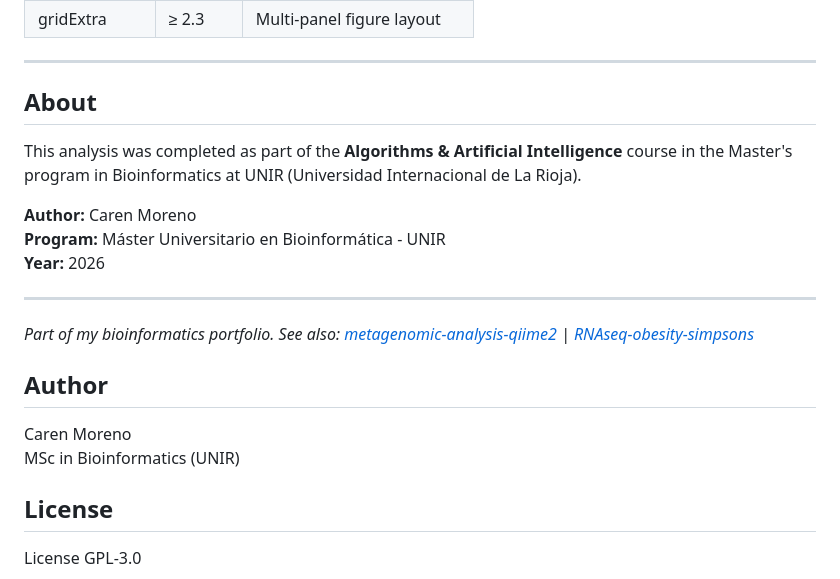
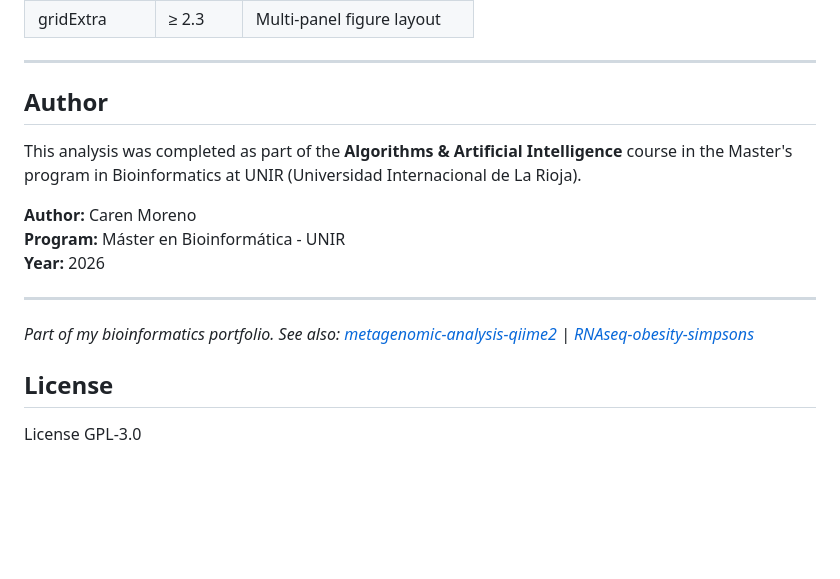
Before and after one commit to CarenMoreno/RNA-Seq-Unsupervised-Learning, a Markdown page: README.md, the part around the change. Rendered like a GitHub page; blank space fills up the shorter version.

Commit message:
Revise author details in README.md
Updated author information and program name in README.

```diff
--- a/README.md
+++ b/README.md
@@ -230,21 +230,17 @@ install.packages(c("ggplot2", "dplyr", "Rtsne", "umap",
 
 ---
 
-## About
+## Author
 
 This analysis was completed as part of the **Algorithms & Artificial Intelligence** course in the Master's program in Bioinformatics at UNIR (Universidad Internacional de La Rioja).
 
 **Author:** Caren Moreno
-**Program:** Máster Universitario en Bioinformática - UNIR
+**Program:** Máster en Bioinformática - UNIR
 **Year:** 2026
 
 ---
 
 *Part of my bioinformatics portfolio. See also: [metagenomic-analysis-qiime2](https://github.com/CarenMoreno/metagenomic-analysis-qiime2) | [RNAseq-obesity-simpsons](https://github.com/CarenMoreno/RNAseq-obesity-simpsons)*
 
-## Author
-Caren Moreno
-MSc in Bioinformatics (UNIR)
-
 ## License
 License GPL-3.0
```
